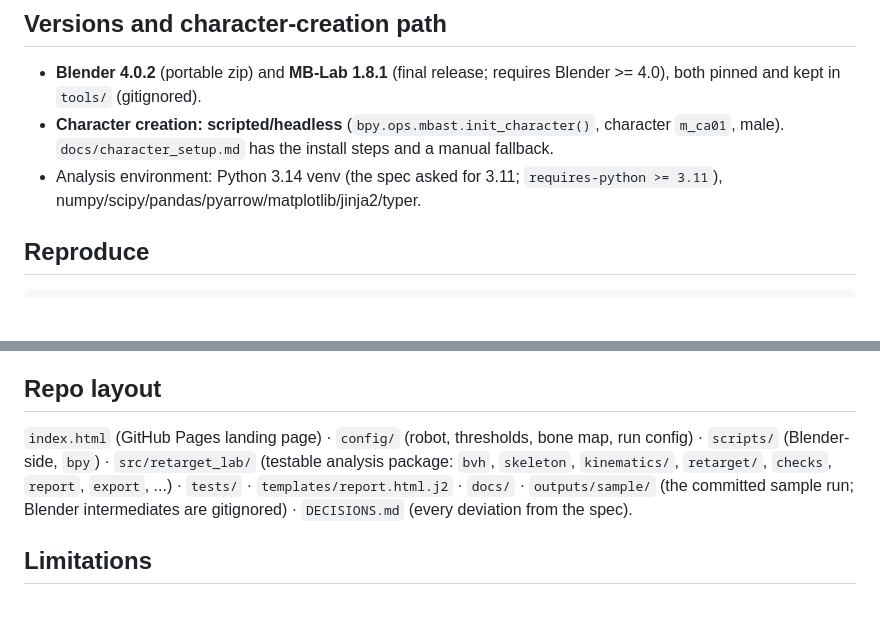
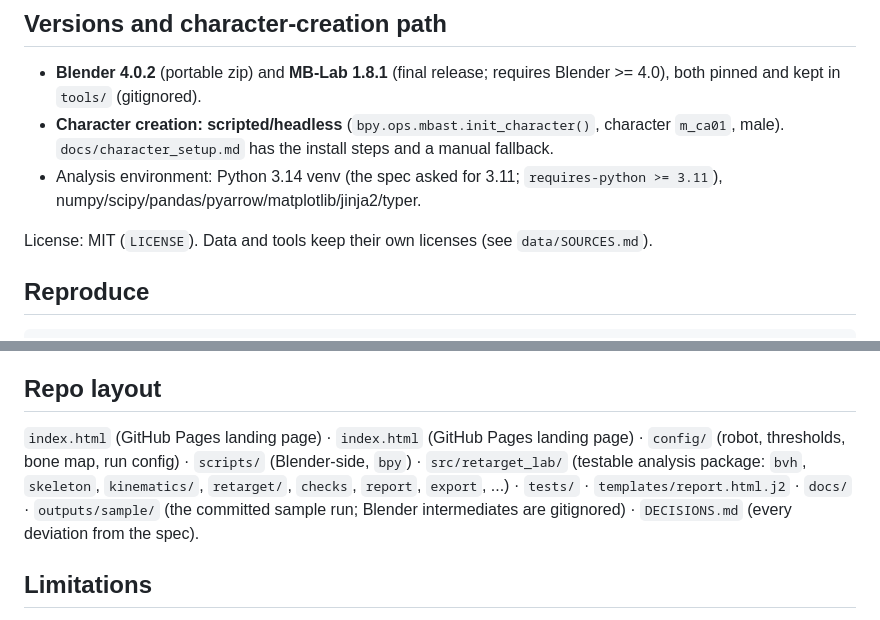
Before and after one commit to FuturoInsight/humanoid-retarget-lab, a Markdown page: README.md, 2 parts joined by grey strips. Drawn GitHub-style; blank space fills up the shorter version.

Commit message:
README: license and Pages links
Co-Authored-By: Claude Sonnet 5.5 <noreply@anthropic.com>

````diff
--- a/README.md
+++ b/README.md
@@ -92,6 +92,8 @@ MB-Lab rig, then robot-skeleton trajectories, then the **Robot Demonstration Dat
 * **Character creation: scripted/headless** (`bpy.ops.mbast.init_character()`, character `m_ca01`, male). `docs/character_setup.md` has the install steps and a manual fallback.
 * Analysis environment: Python 3.14 venv (the spec asked for 3.11; `requires-python >= 3.11`), numpy/scipy/pandas/pyarrow/matplotlib/jinja2/typer.
 
+License: MIT (`LICENSE`). Data and tools keep their own licenses (see `data/SOURCES.md`).
+
 ## Reproduce
 
 ```bash
@@ -106,7 +108,7 @@ make test lint
 
 ## Repo layout
 
-`index.html` (GitHub Pages landing page) · `config/` (robot, thresholds, bone map, run config) · `scripts/` (Blender-side, `bpy`) · `src/retarget_lab/` (testable analysis package: `bvh`, `skeleton`, `kinematics/`, `retarget/`, `checks`, `report`, `export`, ...) · `tests/` · `templates/report.html.j2` · `docs/` · `outputs/sample/` (the committed sample run; Blender intermediates are gitignored) · `DECISIONS.md` (every deviation from the spec).
+`index.html` (GitHub Pages landing page) · `index.html` (GitHub Pages landing page) · `config/` (robot, thresholds, bone map, run config) · `scripts/` (Blender-side, `bpy`) · `src/retarget_lab/` (testable analysis package: `bvh`, `skeleton`, `kinematics/`, `retarget/`, `checks`, `report`, `export`, ...) · `tests/` · `templates/report.html.j2` · `docs/` · `outputs/sample/` (the committed sample run; Blender intermediates are gitignored) · `DECISIONS.md` (every deviation from the spec).
 
 ## Limitations
 
````
